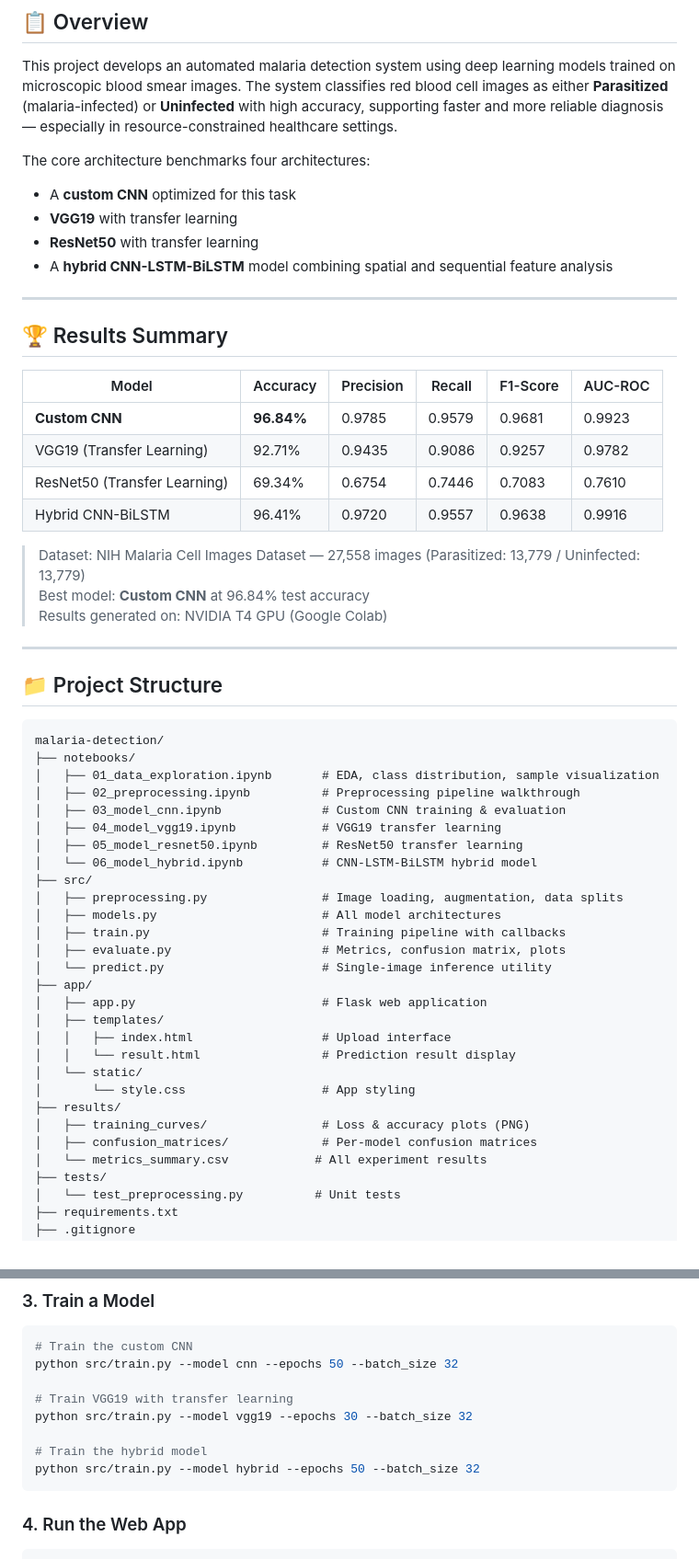
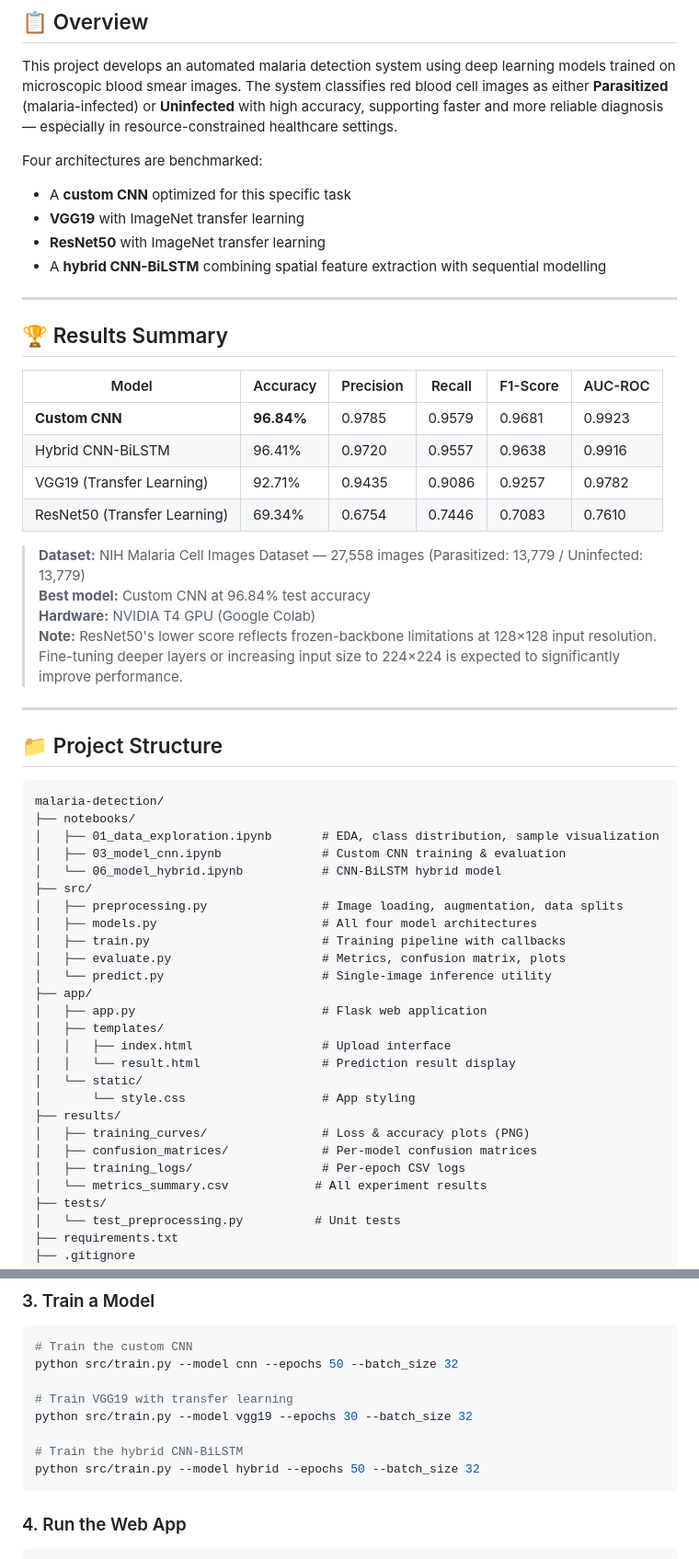
Before and after one commit to nitish-reddy25/malaria-detection, a Markdown page: README.md, 2 parts joined by grey strips. Shown at 92% size. Drawn GitHub-style.

Commit message:
Update README with real benchmark results

````diff
--- a/README.md
+++ b/README.md
@@ -15,11 +15,11 @@
 
 This project develops an automated malaria detection system using deep learning models trained on microscopic blood smear images. The system classifies red blood cell images as either **Parasitized** (malaria-infected) or **Uninfected** with high accuracy, supporting faster and more reliable diagnosis — especially in resource-constrained healthcare settings.
 
-The core architecture benchmarks four architectures:
-- A **custom CNN** optimized for this task
-- **VGG19** with transfer learning
-- **ResNet50** with transfer learning
-- A **hybrid CNN-LSTM-BiLSTM** model combining spatial and sequential feature analysis
+Four architectures are benchmarked:
+- A **custom CNN** optimized for this specific task
+- **VGG19** with ImageNet transfer learning
+- **ResNet50** with ImageNet transfer learning
+- A **hybrid CNN-BiLSTM** combining spatial feature extraction with sequential modelling
 
 ---
 
@@ -28,13 +28,14 @@ The core architecture benchmarks four architectures:
 | Model | Accuracy | Precision | Recall | F1-Score | AUC-ROC |
 |---|---|---|---|---|---|
 | **Custom CNN** | **96.84%** | 0.9785 | 0.9579 | 0.9681 | 0.9923 |
+| Hybrid CNN-BiLSTM | 96.41% | 0.9720 | 0.9557 | 0.9638 | 0.9916 |
 | VGG19 (Transfer Learning) | 92.71% | 0.9435 | 0.9086 | 0.9257 | 0.9782 |
 | ResNet50 (Transfer Learning) | 69.34% | 0.6754 | 0.7446 | 0.7083 | 0.7610 |
-| Hybrid CNN-BiLSTM | 96.41% | 0.9720 | 0.9557 | 0.9638 | 0.9916 |
 
-> Dataset: NIH Malaria Cell Images Dataset — 27,558 images (Parasitized: 13,779 / Uninfected: 13,779)
-> Best model: **Custom CNN** at 96.84% test accuracy
-> Results generated on: NVIDIA T4 GPU (Google Colab)
+> **Dataset:** NIH Malaria Cell Images Dataset — 27,558 images (Parasitized: 13,779 / Uninfected: 13,779)
+> **Best model:** Custom CNN at 96.84% test accuracy
+> **Hardware:** NVIDIA T4 GPU (Google Colab)
+> **Note:** ResNet50's lower score reflects frozen-backbone limitations at 128×128 input resolution. Fine-tuning deeper layers or increasing input size to 224×224 is expected to significantly improve performance.
 
 ---
 
@@ -44,14 +45,11 @@ The core architecture benchmarks four architectures:
 malaria-detection/
 ├── notebooks/
 │   ├── 01_data_exploration.ipynb       # EDA, class distribution, sample visualization
-│   ├── 02_preprocessing.ipynb          # Preprocessing pipeline walkthrough
 │   ├── 03_model_cnn.ipynb              # Custom CNN training & evaluation
-│   ├── 04_model_vgg19.ipynb            # VGG19 transfer learning
-│   ├── 05_model_resnet50.ipynb         # ResNet50 transfer learning
-│   └── 06_model_hybrid.ipynb           # CNN-LSTM-BiLSTM hybrid model
+│   └── 06_model_hybrid.ipynb           # CNN-BiLSTM hybrid model
 ├── src/
 │   ├── preprocessing.py                # Image loading, augmentation, data splits
-│   ├── models.py                       # All model architectures
+│   ├── models.py                       # All four model architectures
 │   ├── train.py                        # Training pipeline with callbacks
 │   ├── evaluate.py                     # Metrics, confusion matrix, plots
 │   └── predict.py                      # Single-image inference utility
@@ -65,6 +63,7 @@ malaria-detection/
 ├── results/
 │   ├── training_curves/                # Loss & accuracy plots (PNG)
 │   ├── confusion_matrices/             # Per-model confusion matrices
+│   ├── training_logs/                  # Per-epoch CSV logs
 │   └── metrics_summary.csv            # All experiment results
 ├── tests/
 │   └── test_preprocessing.py          # Unit tests
@@ -104,7 +103,7 @@ python src/train.py --model cnn --epochs 50 --batch_size 32
 # Train VGG19 with transfer learning
 python src/train.py --model vgg19 --epochs 30 --batch_size 32
 
-# Train the hybrid model
+# Train the hybrid CNN-BiLSTM
 python src/train.py --model hybrid --epochs 50 --batch_size 32
 ```
 
````
Also changed, not shown: other parts of README.md (+12 -10 lines).
